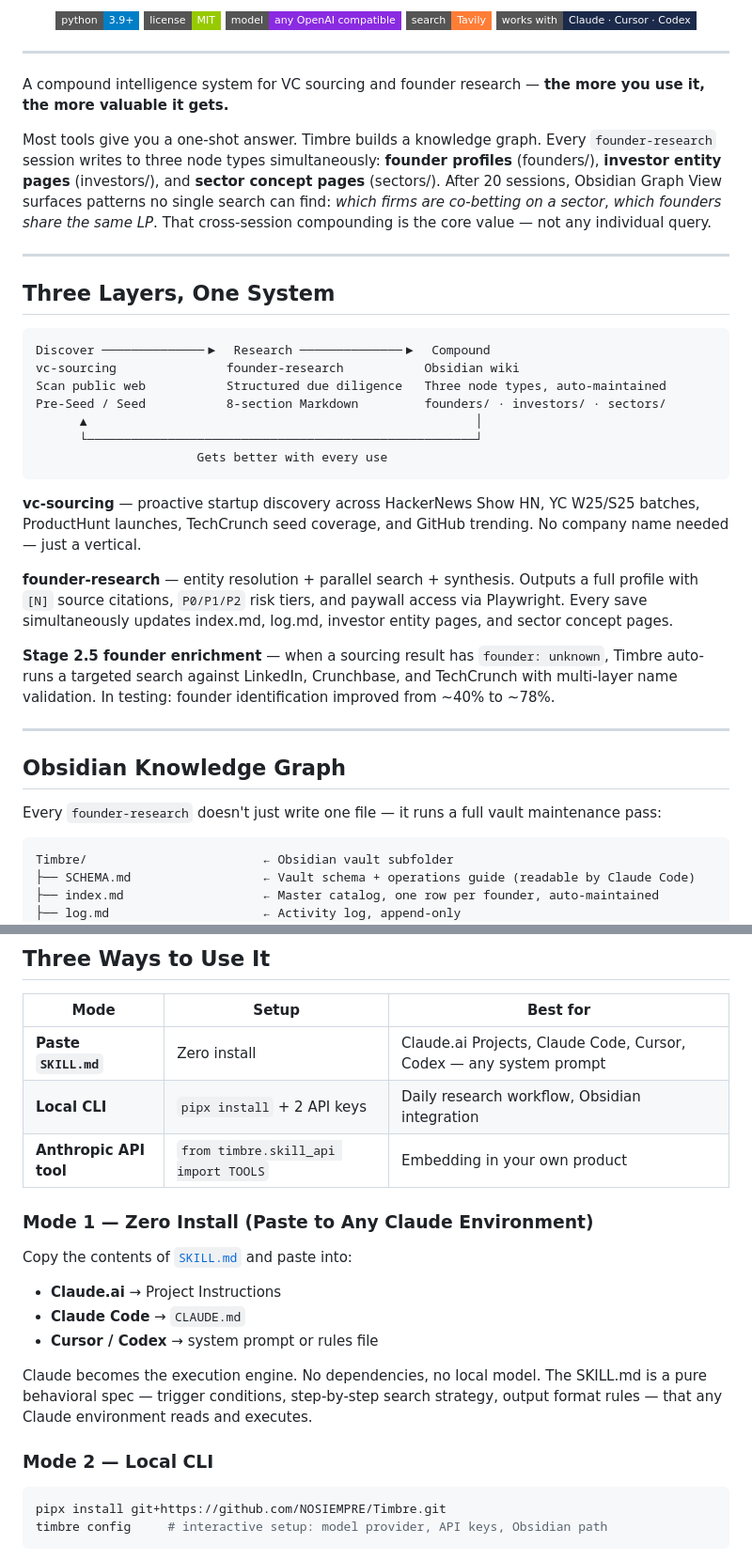
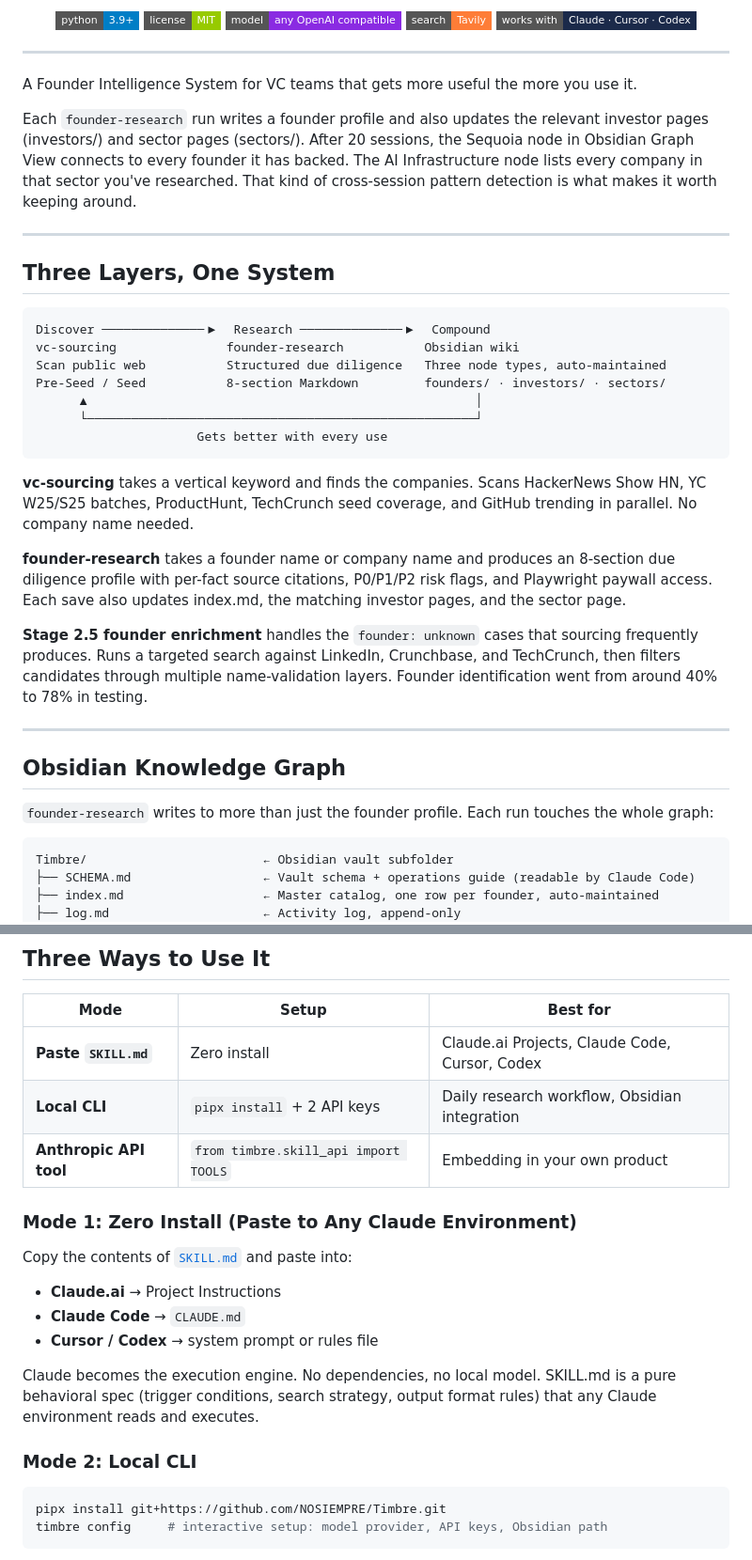
Before and after one commit to NOSIEMPRE/Timbre, a Markdown page: README.en.md, 2 parts joined by grey strips. Shown at 94% size. Drawn GitHub-style; badges without logos.

````diff
--- a/README.en.md
+++ b/README.en.md
@@ -16,9 +16,9 @@
 
 ---
 
-A compound intelligence system for VC sourcing and founder research — **the more you use it, the more valuable it gets.**
+A Founder Intelligence System for VC teams that gets more useful the more you use it.
 
-Most tools give you a one-shot answer. Timbre builds a knowledge graph. Every `founder-research` session writes to three node types simultaneously: **founder profiles** (founders/), **investor entity pages** (investors/), and **sector concept pages** (sectors/). After 20 sessions, Obsidian Graph View surfaces patterns no single search can find: *which firms are co-betting on a sector*, *which founders share the same LP*. That cross-session compounding is the core value — not any individual query.
+Each `founder-research` run writes a founder profile and also updates the relevant investor pages (investors/) and sector pages (sectors/). After 20 sessions, the Sequoia node in Obsidian Graph View connects to every founder it has backed. The AI Infrastructure node lists every company in that sector you've researched. That kind of cross-session pattern detection is what makes it worth keeping around.
 
 ---
 
@@ -34,17 +34,17 @@ Pre-Seed / Seed           8-section Markdown         founders/ · investors/ ·
                       Gets better with every use
 ```
 
-**vc-sourcing** — proactive startup discovery across HackerNews Show HN, YC W25/S25 batches, ProductHunt launches, TechCrunch seed coverage, and GitHub trending. No company name needed — just a vertical.
+**vc-sourcing** takes a vertical keyword and finds the companies. Scans HackerNews Show HN, YC W25/S25 batches, ProductHunt, TechCrunch seed coverage, and GitHub trending in parallel. No company name needed.
 
-**founder-research** — entity resolution + parallel search + synthesis. Outputs a full profile with `[N]` source citations, `P0/P1/P2` risk tiers, and paywall access via Playwright. Every save simultaneously updates index.md, log.md, investor entity pages, and sector concept pages.
+**founder-research** takes a founder name or company name and produces an 8-section due diligence profile with per-fact source citations, P0/P1/P2 risk flags, and Playwright paywall access. Each save also updates index.md, the matching investor pages, and the sector page.
 
-**Stage 2.5 founder enrichment** — when a sourcing result has `founder: unknown`, Timbre auto-runs a targeted search against LinkedIn, Crunchbase, and TechCrunch with multi-layer name validation. In testing: founder identification improved from ~40% to ~78%.
+**Stage 2.5 founder enrichment** handles the `founder: unknown` cases that sourcing frequently produces. Runs a targeted search against LinkedIn, Crunchbase, and TechCrunch, then filters candidates through multiple name-validation layers. Founder identification went from around 40% to 78% in testing.
 
 ---
 
 ## Obsidian Knowledge Graph
 
-Every `founder-research` doesn't just write one file — it runs a full vault maintenance pass:
+`founder-research` writes to more than just the founder profile. Each run touches the whole graph:
 
 ```
 Timbre/                        ← Obsidian vault subfolder
@@ -76,11 +76,11 @@ After 20 sessions in Obsidian Graph View:
 
 | Mode | Setup | Best for |
 |------|-------|---------|
-| **Paste `SKILL.md`** | Zero install | Claude.ai Projects, Claude Code, Cursor, Codex — any system prompt |
+| **Paste `SKILL.md`** | Zero install | Claude.ai Projects, Claude Code, Cursor, Codex |
 | **Local CLI** | `pipx install` + 2 API keys | Daily research workflow, Obsidian integration |
 | **Anthropic API tool** | `from timbre.skill_api import TOOLS` | Embedding in your own product |
 
-### Mode 1 — Zero Install (Paste to Any Claude Environment)
+### Mode 1: Zero Install (Paste to Any Claude Environment)
 
 Copy the contents of [`SKILL.md`](SKILL.md) and paste into:
 
@@ -88,9 +88,9 @@ Copy the contents of [`SKILL.md`](SKILL.md) and paste into:
 - **Claude Code** → `CLAUDE.md`
 - **Cursor / Codex** → system prompt or rules file
 
-Claude becomes the execution engine. No dependencies, no local model. The SKILL.md is a pure behavioral spec — trigger conditions, step-by-step search strategy, output format rules — that any Claude environment reads and executes.
+Claude becomes the execution engine. No dependencies, no local model. SKILL.md is a pure behavioral spec (trigger conditions, search strategy, output format rules) that any Claude environment reads and executes.
 
-### Mode 2 — Local CLI
+### Mode 2: Local CLI
 
 ```bash
 pipx install git+https://github.com/NOSIEMPRE/Timbre.git
````
Also changed, not shown: other parts of README.en.md (+8 -8 lines), README.md (+9 -9 lines).
